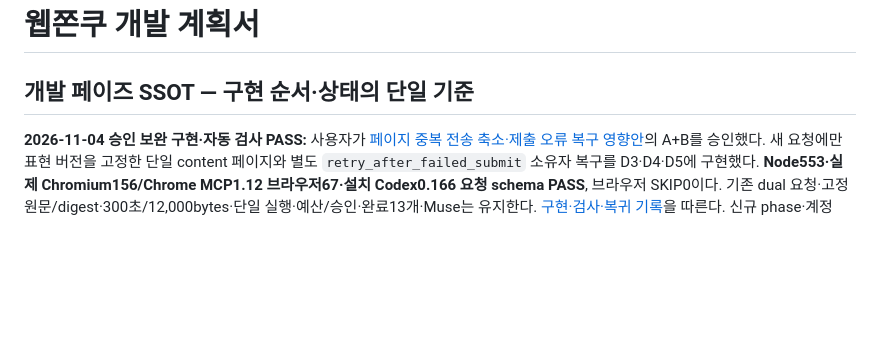
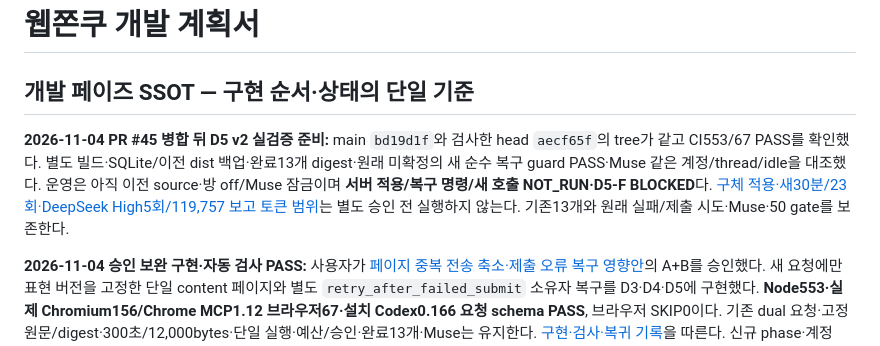
Before and after one commit to firewine/webgpt, a Markdown page: docs/development-plan.md, the part around the change. Drawn GitHub-style; blank space fills up the shorter version.

```diff
--- a/docs/development-plan.md
+++ b/docs/development-plan.md
@@ -1,6 +1,8 @@
 # 웹쫀쿠 개발 계획서
 
 ## 개발 페이즈 SSOT — 구현 순서·상태의 단일 기준
+
+**2026-11-04 PR #45 병합 뒤 D5 v2 실검증 준비:** main `bd19d1f`와 검사한 head `aecf65f`의 tree가 같고 CI553/67 PASS를 확인했다. 별도 빌드·SQLite/이전 dist 백업·완료13개 digest·원래 미확정의 새 순수 복구 guard PASS·Muse 같은 계정/thread/idle을 대조했다. 운영은 아직 이전 source·방 off/Muse 잠금이며 **서버 적용/복구 명령/새 호출 NOT_RUN·D5-F BLOCKED**다. [구체 적용·새30분/23회·DeepSeek High5회/119,757 보고 토큰 범위](./implementation/dot-mcp-v2-live-d5-20261104.md)는 별도 승인 전 실행하지 않는다. 기존13개와 원래 실패/제출 시도·Muse·50 gate를 보존한다.
 
 **2026-11-04 승인 보완 구현·자동 검사 PASS:** 사용자가 [페이지 중복 전송 축소·제출 오류 복구 영향안](./reviews/dot-page-transport-retry-impact-20261104.md)의 A+B를 승인했다. 새 요청에만 표현 버전을 고정한 단일 content 페이지와 별도 `retry_after_failed_submit` 소유자 복구를 D3·D4·D5에 구현했다. **Node553·실제 Chromium156/Chrome MCP1.12 브라우저67·설치 Codex0.166 요청 schema PASS**, 브라우저 SKIP0이다. 기존 dual 요청·고정 원문/digest·300초/12,000bytes·단일 실행·예산/승인·완료13개·Muse는 유지한다. [구현·검사·복귀 기록](./implementation/dot-page-transport-retry-20261104.md)을 따른다. 신규 phase·계정·OAuth 확대는 없으며 **서버 적용·실제 native v2/제출 오류 복구 수락은 NOT_RUN**, D5-F 전체 BLOCKED다. Codex 요청 schema 검사는 실제 세션 실행이 아니다.
 
```
Also changed, not shown: docs/implementation/dot-mcp-v2-live-d5-20261104.md (added, +35 -0 lines).
